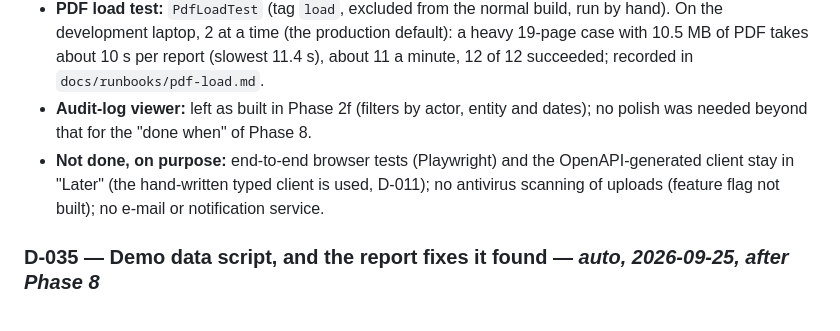
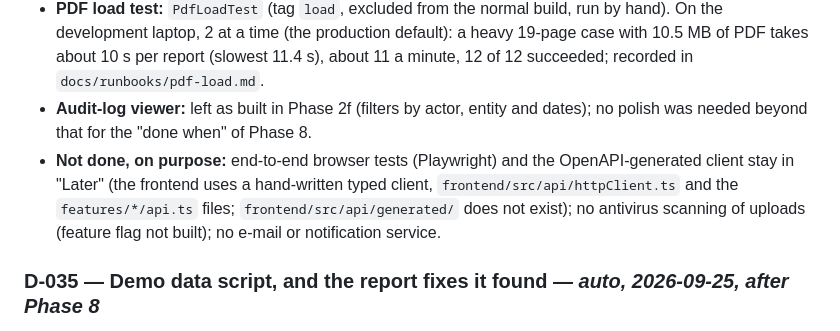
Before and after one commit to abhishekshetty7711-sketch/nexlyn-bgv, a Markdown page: docs/DECISIONS.md, the part around the change. Rendered like a GitHub page.

```diff
--- a/docs/DECISIONS.md
+++ b/docs/DECISIONS.md
@@ -233,7 +233,7 @@ the autonomy rule in `CLAUDE.md` section 0 (review when convenient).
 - **Backups and runbooks:** `scripts/backup-db.sh` (custom-format `pg_dump`, verified with `pg_restore --list`, 14 days kept, files 0600) and `docs/runbooks/` (deploy-update, backup-restore, key-management with the mandatory offline copy of `PII_ENCRYPTION_KEY`, key-rotation, incident-response with the DPDP Act notice step, pdf-load) plus `infra/prod/README.md` (the owner-only set-up list and first start).
 - **PDF load test:** `PdfLoadTest` (tag `load`, excluded from the normal build, run by hand). On the development laptop, 2 at a time (the production default): a heavy 19-page case with 10.5 MB of PDF takes about 10 s per report (slowest 11.4 s), about 11 a minute, 12 of 12 succeeded; recorded in `docs/runbooks/pdf-load.md`.
 - **Audit-log viewer:** left as built in Phase 2f (filters by actor, entity and dates); no polish was needed beyond that for the "done when" of Phase 8.
-- **Not done, on purpose:** end-to-end browser tests (Playwright) and the OpenAPI-generated client stay in "Later" (the hand-written typed client is used, D-011); no antivirus scanning of uploads (feature flag not built); no e-mail or notification service.
+- **Not done, on purpose:** end-to-end browser tests (Playwright) and the OpenAPI-generated client stay in "Later" (the frontend uses a hand-written typed client, `frontend/src/api/httpClient.ts` and the `features/*/api.ts` files; `frontend/src/api/generated/` does not exist); no antivirus scanning of uploads (feature flag not built); no e-mail or notification service.
 
 ### D-035 — Demo data script, and the report fixes it found — *auto, 2026-09-25, after Phase 8*
 - **Demo data (`scripts/demo-data/`):** a Node script that drives the real REST API (so it exercises the same validation and permissions as the web app) to create five fake cases with photos and documents and print a PDF for each. *Alternatives:* a Spring `local`-profile seeder (needs access to other modules' internals or a minted token, and would put seeding code inside the production jar), or a test-only seeder (the owner could not run it against the local stack). *Why this one:* nothing from it is in the backend jar or any image, so it cannot run in the `prod` profile; on top of that it refuses any address except `http://localhost` / `127.0.0.1` / `[::1]` before asking for a password, and after sign-in refuses to write unless `/actuator` lists the `info` endpoint, which only the `local` profile exposes (the first guess, `/actuator/modulith`, does not exist in this build; found by testing). Both guards are unit-tested (`node --test scripts/demo-data/*.test.mjs`). *Reverse:* delete the folder.
```
Also changed, not shown: CLAUDE.md (+9 -7 lines).
